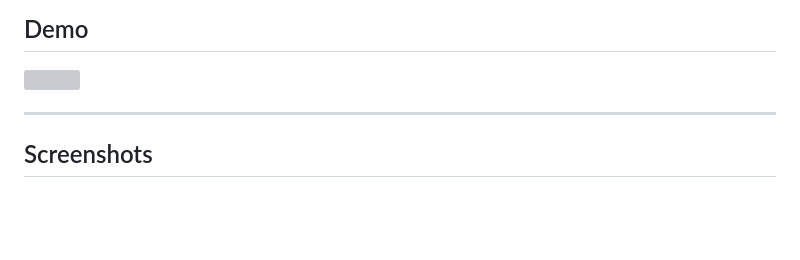
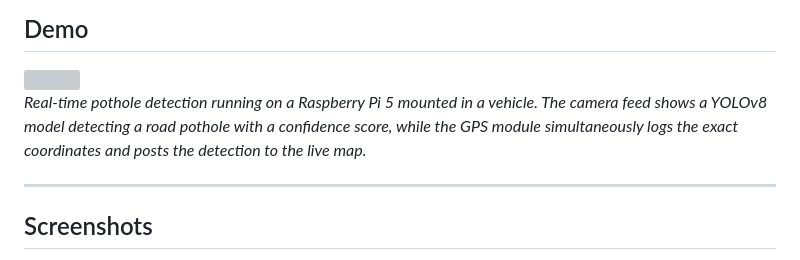
Before and after one commit to calteeling/CV-pothole-mapper, a Markdown page: README.md, the part around the change. Drawn GitHub-style; blank space fills up the shorter version; grey boxes are pictures that could not be loaded.

Commit message:
add demo section with description

```diff
--- a/README.md
+++ b/README.md
@@ -12,6 +12,8 @@ A real-time computer vision system that detects road potholes from a live camera
 ## Demo
 
 <img src="assets/demo.gif" width="800"/>
+
+*Real-time pothole detection running on a Raspberry Pi 5 mounted in a vehicle. The camera feed shows a YOLOv8 model detecting a road pothole with a confidence score, while the GPS module simultaneously logs the exact coordinates and posts the detection to the live map.*
 
 ---
 
```
